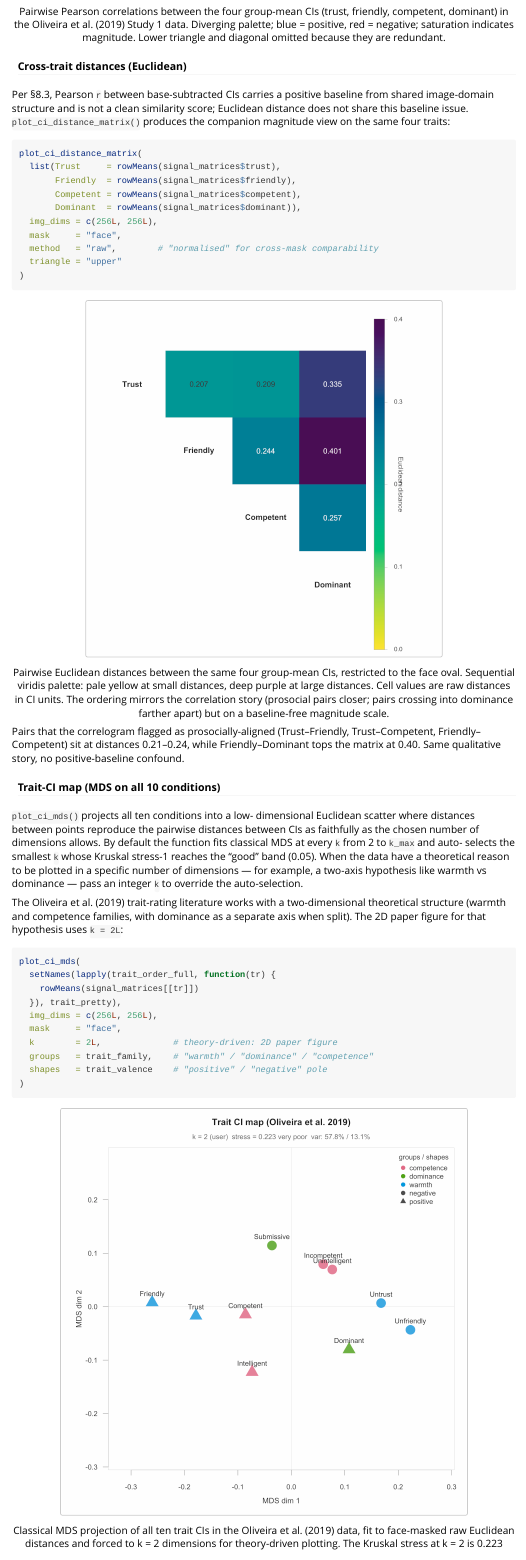
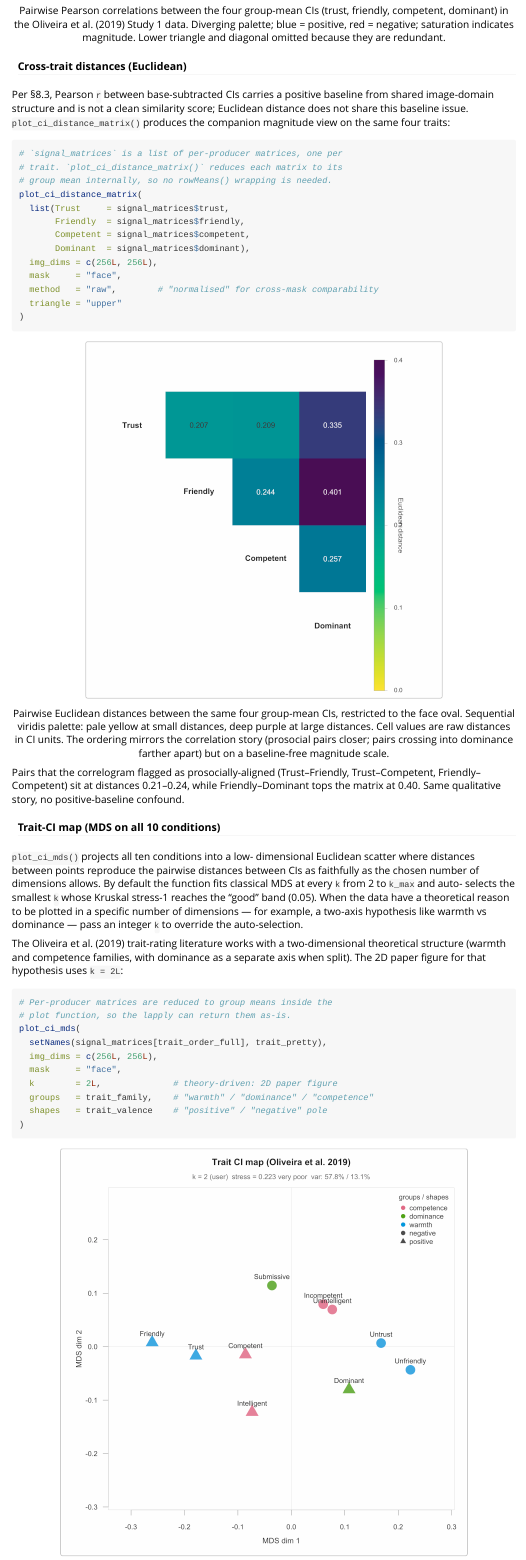
Before and after one commit to olivethree/rcisignal, an R Markdown document (vignettes/rcisignal.Rmd): the page in a window 1100 px wide, from 5050 px down before the commit and from 5220 px down after it, so that both start at the same text. Rendered offline with R 4.5, knitr and Pandoc, with nearby package versions.

Commit message:
v0.1.8 docs: align plot_ci_* and vignette with two-stage pattern

````diff
--- a/vignettes/rcisignal.Rmd
+++ b/vignettes/rcisignal.Rmd
@@ -2731,11 +2743,14 @@ this baseline issue. `plot_ci_distance_matrix()` produces the
 companion magnitude view on the same four traits:
 
 ```{r plot-trait-distmat, eval = FALSE}
+# `signal_matrices` is a list of per-producer matrices, one per
+# trait. `plot_ci_distance_matrix()` reduces each matrix to its
+# group mean internally, so no rowMeans() wrapping is needed.
 plot_ci_distance_matrix(
-  list(Trust     = rowMeans(signal_matrices$trust),
-       Friendly  = rowMeans(signal_matrices$friendly),
-       Competent = rowMeans(signal_matrices$competent),
-       Dominant  = rowMeans(signal_matrices$dominant)),
+  list(Trust     = signal_matrices$trust,
+       Friendly  = signal_matrices$friendly,
+       Competent = signal_matrices$competent,
+       Dominant  = signal_matrices$dominant),
   img_dims = c(256L, 256L),
   mask     = "face",
   method   = "raw",        # "normalised" for cross-mask comparability
@@ -2774,10 +2789,10 @@ families, with dominance as a separate axis when split). The
 2D paper figure for that hypothesis uses `k = 2L`:
 
 ```{r plot-trait-mds, eval = FALSE}
+# Per-producer matrices are reduced to group means inside the
+# plot function, so the lapply can return them as-is.
 plot_ci_mds(
-  setNames(lapply(trait_order_full, function(tr) {
-    rowMeans(signal_matrices[[tr]])
-  }), trait_pretty),
+  setNames(signal_matrices[trait_order_full], trait_pretty),
   img_dims = c(256L, 256L),
   mask     = "face",
   k        = 2L,              # theory-driven: 2D paper figure
````
Also changed, not shown: R/group_ci.R (+2 -0 lines), R/plot_ci_correlogram.R (+14 -12 lines), R/plot_ci_distance_matrix.R (+14 -10 lines), R/plot_ci_mds.R (+9 -6 lines), vignettes/rcisignal.Rmd (20 more changed lines), 4 other files.
